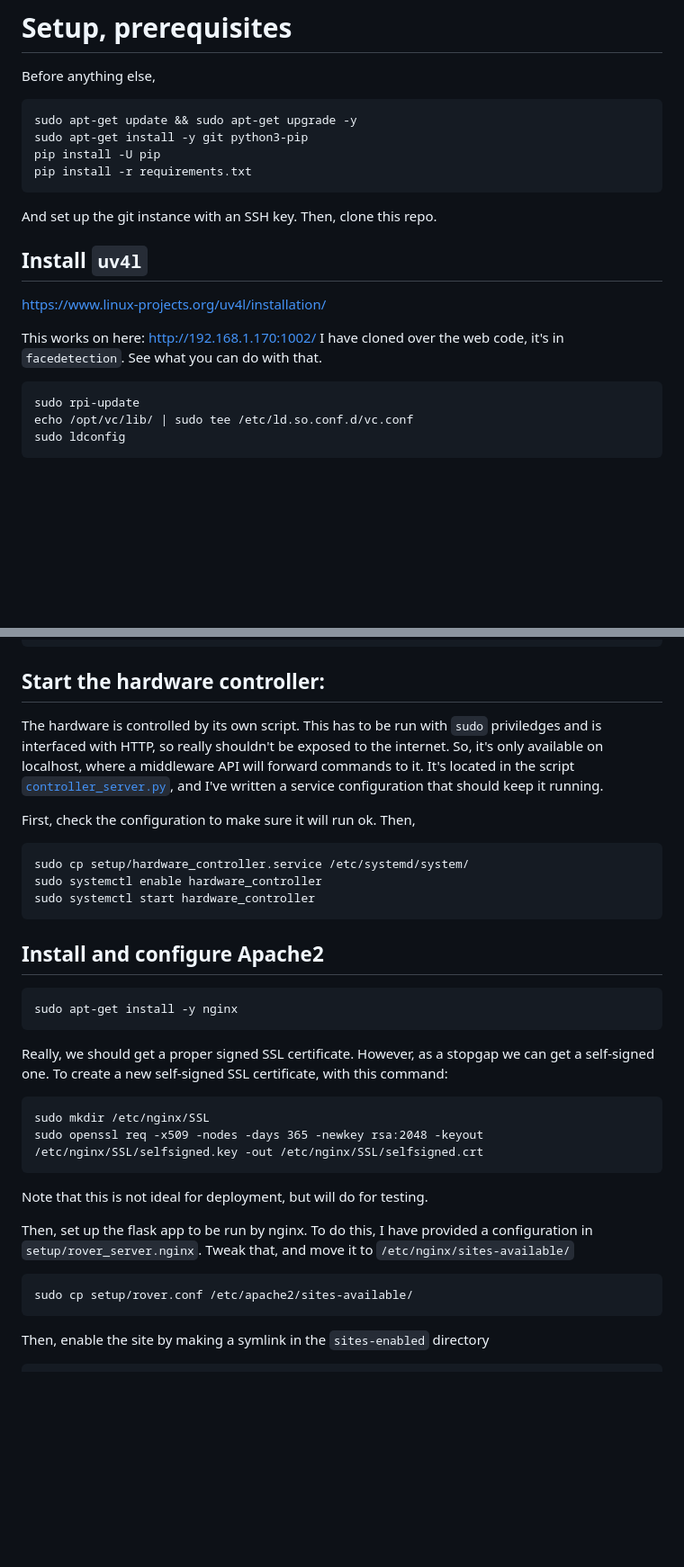
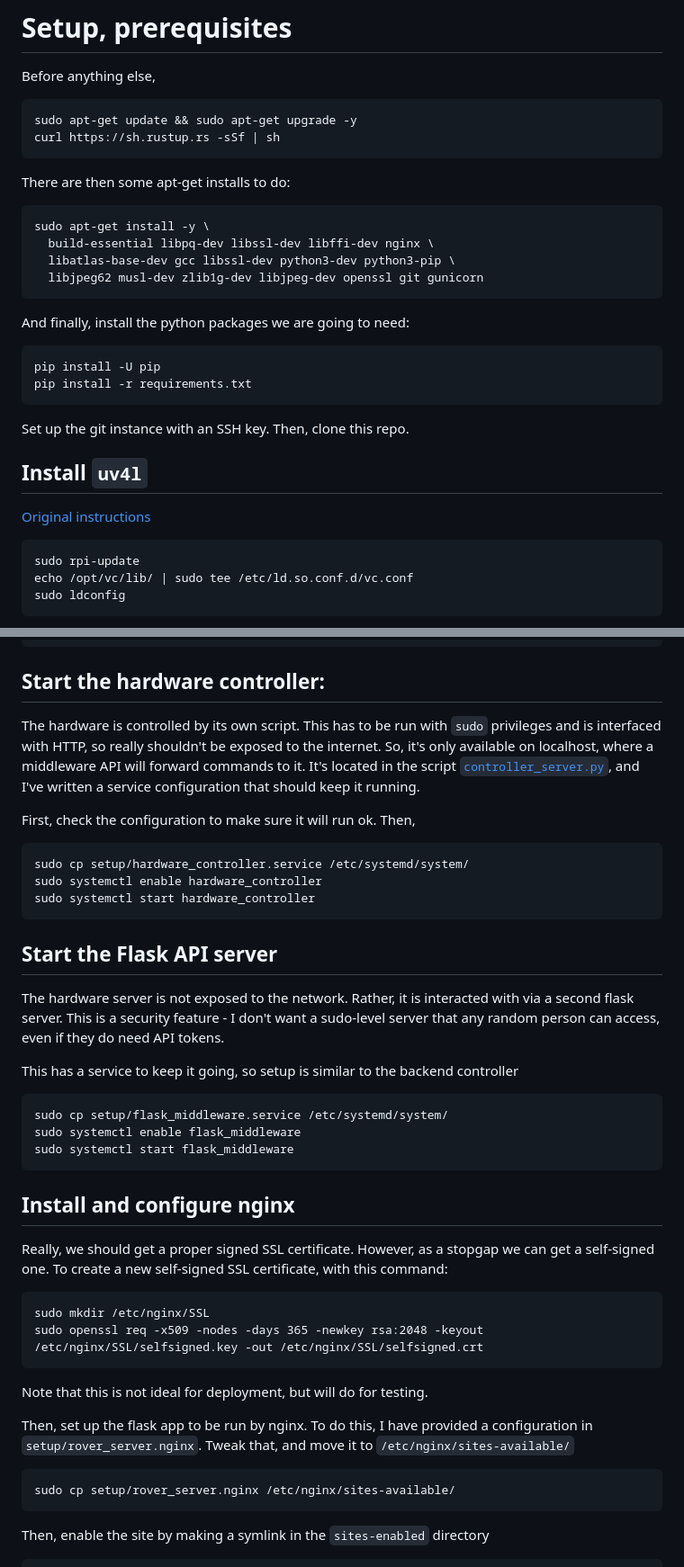
Before and after one commit to wildjames/rover, a Markdown page: README.md, 2 parts joined by grey strips. Shown at 90% size. Rendered like a GitHub page; blank space fills up the shorter version.

Commit message:
update installation instructions

````diff
--- a/README.md
+++ b/README.md
@@ -88,16 +88,25 @@ I think it may be better to stream states and commands over WebRTC similar to vi
 Before anything else,
 ```
 sudo apt-get update && sudo apt-get upgrade -y
-sudo apt-get install -y git python3-pip
+curl https://sh.rustup.rs -sSf | sh
+```
+There are then some apt-get installs to do:
+```
+sudo apt-get install -y \
+  build-essential libpq-dev libssl-dev libffi-dev nginx \
+  libatlas-base-dev gcc libssl-dev python3-dev python3-pip \
+  libjpeg62 musl-dev zlib1g-dev libjpeg-dev openssl git gunicorn
+```
+And finally, install the python packages we are going to need:
+```
 pip install -U pip
 pip install -r requirements.txt
 ```
-And set up the git instance with an SSH key. Then, clone this repo.
+
+Set up the git instance with an SSH key. Then, clone this repo.
 
 ## Install `uv4l`
-https://www.linux-projects.org/uv4l/installation/
-
-This works on here: http://192.168.1.170:1002/ I have cloned over the web code, it's in `facedetection`. See what you can do with that.
+[Original instructions](https://www.linux-projects.org/uv4l/installation/)
 
 ```
 sudo rpi-update
@@ -117,7 +126,7 @@ sudo apt-get install -y uv4l-webrtc
 
 ## Start the hardware controller:
 
-The hardware is controlled by its own script. This has to be run with `sudo` priviledges and is interfaced with HTTP, so really shouldn't be exposed to the internet. So, it's only available on localhost, where a middleware API will forward commands to it. It's located in the script [`controller_server.py`](controllers/controller_server.py), and I've written a service configuration that should keep it running.
+The hardware is controlled by its own script. This has to be run with `sudo` privileges and is interfaced with HTTP, so really shouldn't be exposed to the internet. So, it's only available on localhost, where a middleware API will forward commands to it. It's located in the script [`controller_server.py`](controllers/controller_server.py), and I've written a service configuration that should keep it running.
 
 First, check the configuration to make sure it will run ok. Then,
 ```
@@ -127,10 +136,19 @@ sudo systemctl start hardware_controller
 ```
 
 
-## Install and configure Apache2
+## Start the Flask API server
+
+The hardware server is not exposed to the network. Rather, it is interacted with via a second flask server. This is a security feature - I don't want a sudo-level server that any random person can access, even if they do need API tokens.
+
+This has a service to keep it going, so setup is similar to the backend controller
 ```
-sudo apt-get install -y nginx
+sudo cp setup/flask_middleware.service /etc/systemd/system/
+sudo systemctl enable flask_middleware
+sudo systemctl start flask_middleware
 ```
+
+
+## Install and configure nginx
 
 Really, we should get a proper signed SSL certificate. However, as a stopgap we can get a self-signed one.
 To create a new self-signed SSL certificate, with this command:
@@ -142,7 +160,7 @@ Note that this is not ideal for deployment, but will do for testing.
 
 Then, set up the flask app to be run by nginx. To do this, I have provided a configuration in `setup/rover_server.nginx`. Tweak that, and move it to `/etc/nginx/sites-available/`
 ```
-sudo cp setup/rover.conf /etc/apache2/sites-available/
+sudo cp setup/rover_server.nginx /etc/nginx/sites-available/
 ```
 Then, enable the site by making a symlink in the `sites-enabled` directory
 ```
````
